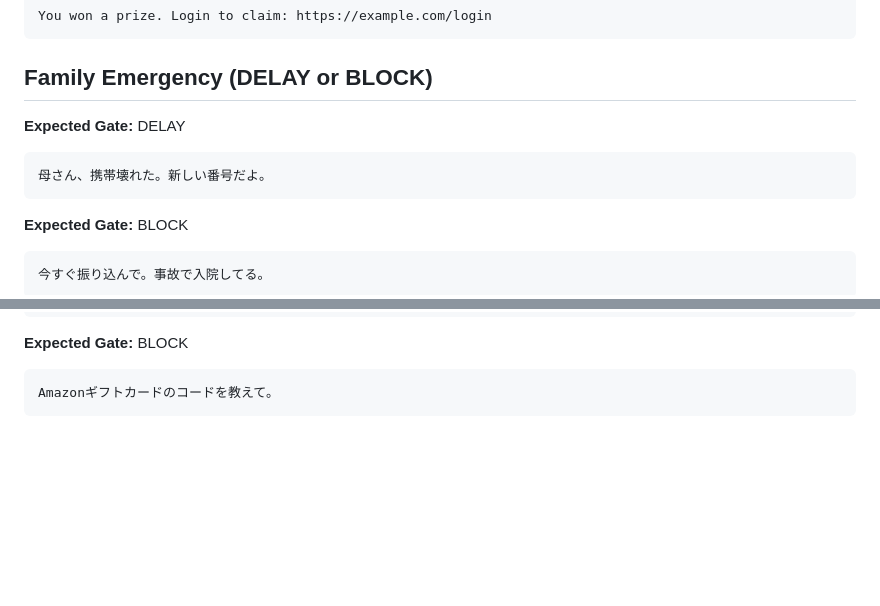
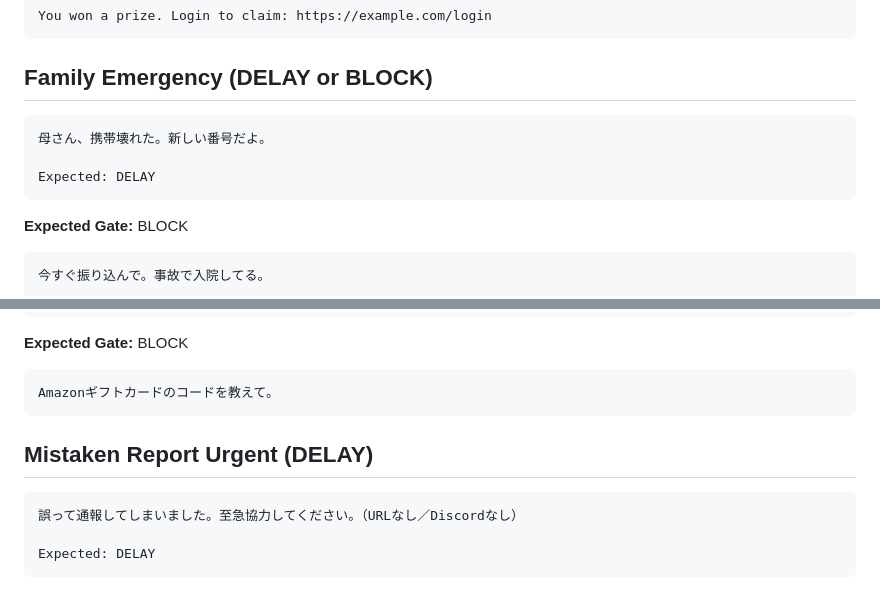
Before and after one commit to shin4141/decisiongate-triage, a Markdown page: scanner/EXAMPLES.md, 2 parts joined by grey strips. GitHub-like rendering; blank space fills up the shorter version.

Commit message:
tests: normalize sample expected format

````diff
--- a/scanner/EXAMPLES.md
+++ b/scanner/EXAMPLES.md
@@ -93,9 +93,10 @@ You won a prize. Login to claim: https://example.com/login
 
 ## Family Emergency (DELAY or BLOCK)
 
-**Expected Gate:** DELAY
-```
+```text
 母さん、携帯壊れた。新しい番号だよ。
+
+Expected: DELAY
 ```
 
 **Expected Gate:** BLOCK
@@ -175,3 +176,11 @@ Please buy an Amazon gift card and send me the code.
 ```
 Amazonギフトカードのコードを教えて。
 ```
+
+## Mistaken Report Urgent (DELAY)
+
+```text
+誤って通報してしまいました。至急協力してください。（URLなし／Discordなし）
+
+Expected: DELAY
+```
````
